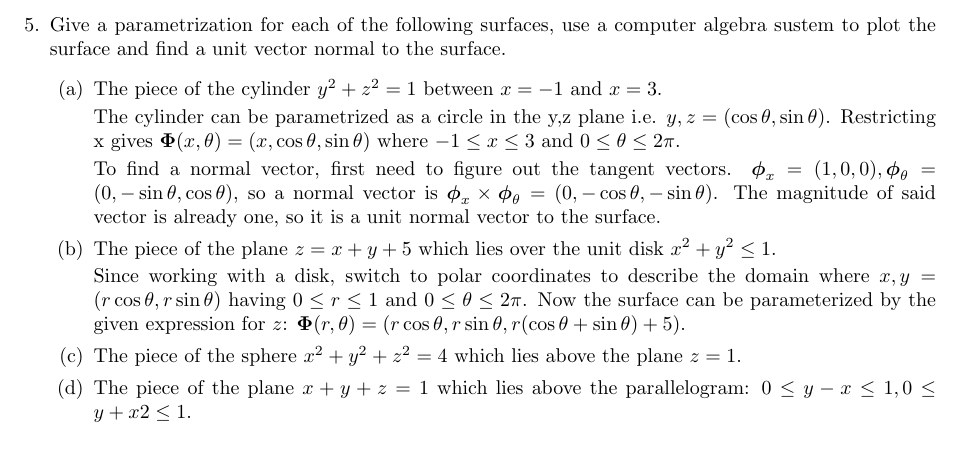
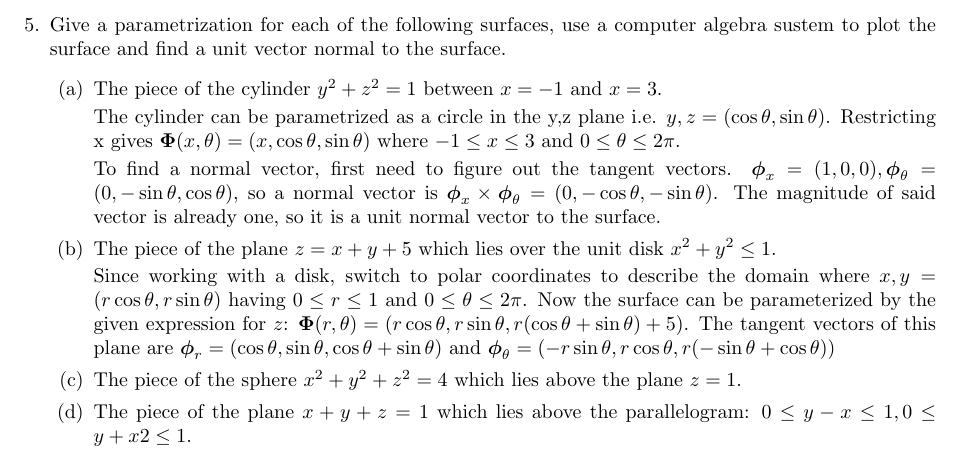
Before and after one commit to poonkeegan/school, a LaTeX document (matb42/a6.tex): part of page 5 of 9, cut so that both start at the same text. Compiled offline with pdfLaTeX.

Commit message:
Sun Feb 25 22:19:26 EST 2018

```diff
--- a/matb42/a6.tex
+++ b/matb42/a6.tex
@@ -75,7 +75,7 @@ Mar 6th 2018}
         To find a normal vector, first need to figure out the tangent vectors. $\boldsymbol \phi_x = (1,0,0), \boldsymbol \phi_{\theta} = (0, -\sin \theta, \cos \theta)$, so a normal vector is $\boldsymbol \phi_x \times \boldsymbol \phi_{\theta} = (0, -\cos \theta, - \sin \theta)$. The magnitude of said vector is already one, so it is a unit normal vector to the surface.
         \item The piece of the plane $z = x + y + 5$ which lies over the unit disk $x^2 + y^2 \leq 1$.
 
-        Since working with a disk, switch to polar coordinates to describe the domain where $x, y = (r \cos \theta, r \sin \theta)$ having $0 \leq r \leq 1$ and $ 0 \leq \theta \leq 2\pi$. Now the surface can be parameterized by the given expression for $z$: $\boldsymbol \Phi (r, \theta) = (r \cos \theta, r \sin \theta, r (\cos \theta + \sin \theta ) + 5)$.
+        Since working with a disk, switch to polar coordinates to describe the domain where $x, y = (r \cos \theta, r \sin \theta)$ having $0 \leq r \leq 1$ and $ 0 \leq \theta \leq 2\pi$. Now the surface can be parameterized by the given expression for $z$: $\boldsymbol \Phi (r, \theta) = (r \cos \theta, r \sin \theta, r (\cos \theta + \sin \theta ) + 5)$. The tangent vectors of this plane are $\boldsymbol \phi_r = (\cos \theta, \sin \theta, \cos \theta + \sin \theta)$ and $\boldsymbol \phi_{\theta} = (-r\sin \theta, r\cos \theta, r(- \sin \theta + \cos \theta))$
         \item The piece of the sphere $x^2 + y^2 + z^2 = 4$ which lies above the plane $z = 1$.
         \item The piece of the plane $x + y + z = 1$ which lies above the parallelogram: $0 \leq y - x \leq 1, 0 \leq y + x2 \leq 1$.
     \end{enumerate}
```
Also changed, not shown: matb42/a6.pdf.
